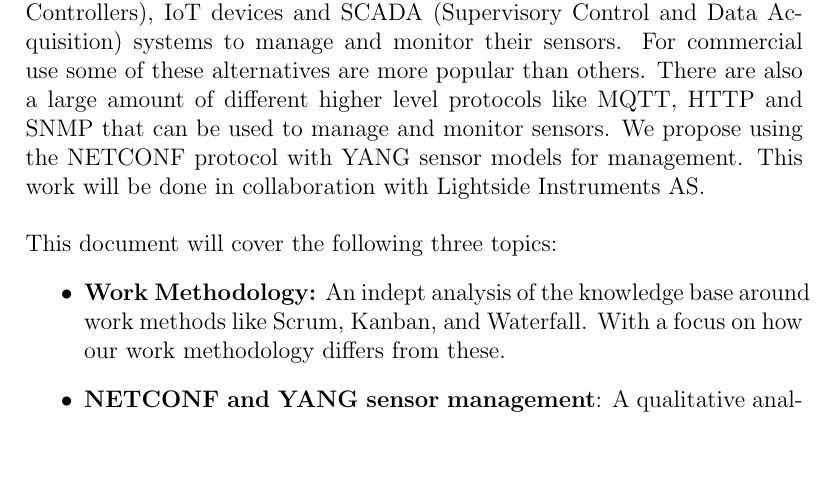
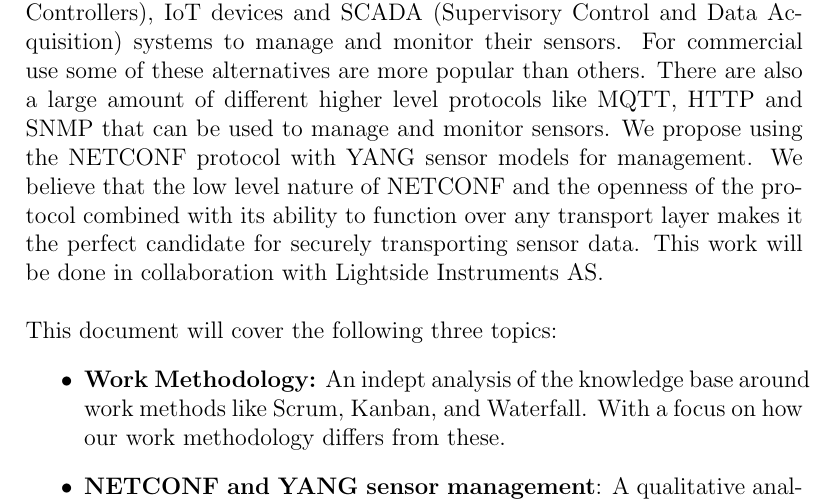
Before and after one commit to Slenderman00/bachelor-report, a LaTeX paper (Report.tex): part of page 4 of 50, cut so that both start at the same text, the shorter picture padded with empty space. Compiled offline with pdfLaTeX.

Commit message:
feat: better intro

```diff
--- a/Report.tex
+++ b/Report.tex
@@ -113,7 +113,9 @@ PLC (programmable Logic Controllers), IoT devices and SCADA (Supervisory Control
 manage and monitor their sensors. For commercial use
 some of these alternatives are more popular than others. There are also a large amount of different higher level protocols
 like MQTT, HTTP and SNMP that can be used to manage and monitor sensors. We propose using the NETCONF protocol
-with YANG sensor models for management. This work will be done in collaboration with Lightside Instruments AS.
+with YANG sensor models for management. We believe that the low level nature of NETCONF and the openness of the protocol combined with
+its ability to function over any transport layer makes it the perfect candidate for securely transporting sensor data.
+This work will be done in collaboration with Lightside Instruments AS.
 \\
 \\
 This document will cover the following three topics:
```
Also changed, not shown: Report.bbl, 7 other files.
